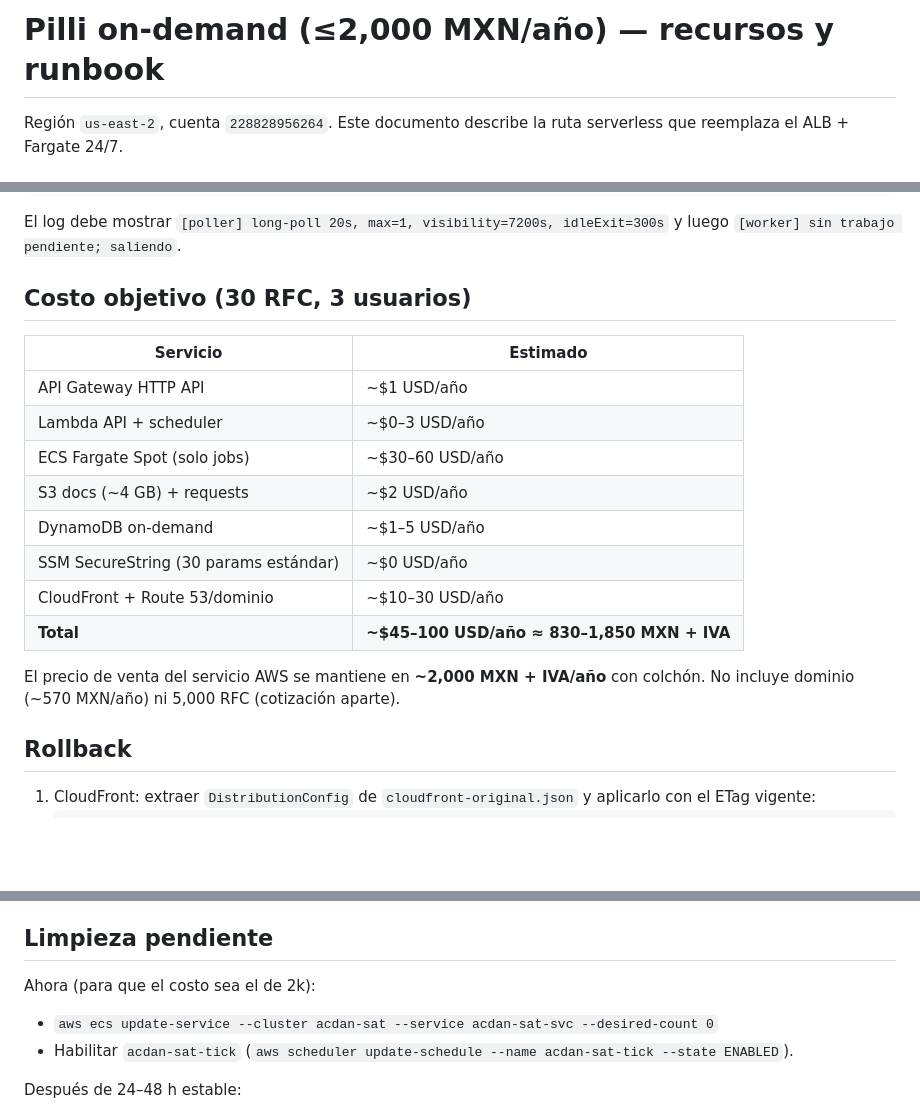
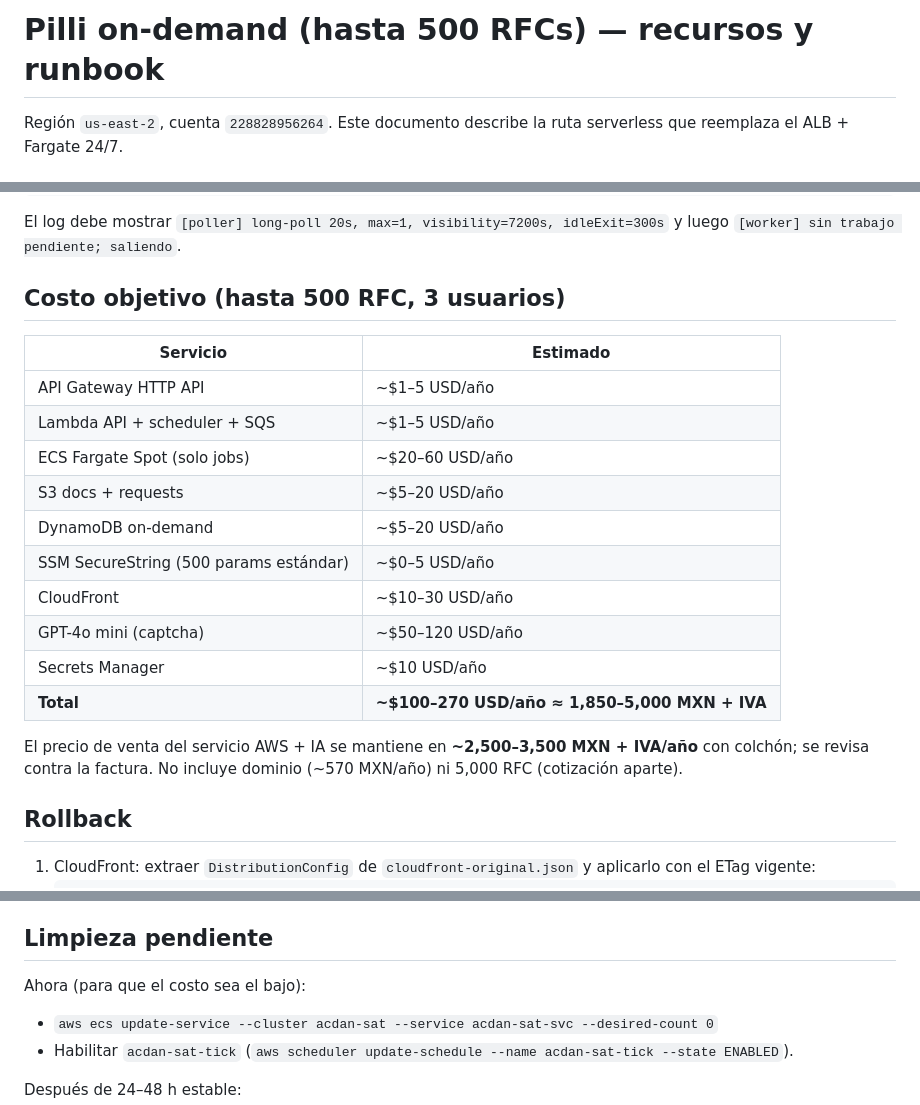
Before and after one commit to LorenaCalvo26/acdan-workspace, a Markdown page: infra/aws-ondemand/README.md, 3 parts joined by grey strips. Drawn GitHub-style; blank space fills up the shorter version.

Commit message:
Ajusta costos on-demand a 500 RFCs e incluye IA
- Estimado AWS + GPT para hasta 500 RFCs\n- Mantiene precio comercial de 2,500 a 3,500 MXN + IVA al año\n- Retira la referencia al objetivo de 2k para 30 RFCs

```diff
--- a/infra/aws-ondemand/README.md
+++ b/infra/aws-ondemand/README.md
@@ -1,4 +1,4 @@
-# Pilli on-demand (≤2,000 MXN/año) — recursos y runbook
+# Pilli on-demand (hasta 500 RFCs) — recursos y runbook
 
 Región `us-east-2`, cuenta `228828956264`. Este documento describe la ruta
 serverless que reemplaza el ALB + Fargate 24/7.
@@ -125,21 +125,24 @@ aws ecs run-task --cluster acdan-sat --task-definition acdan-sat-worker-ondemand
 El log debe mostrar `[poller] long-poll 20s, max=1, visibility=7200s, idleExit=300s`
 y luego `[worker] sin trabajo pendiente; saliendo`.
 
-## Costo objetivo (30 RFC, 3 usuarios)
+## Costo objetivo (hasta 500 RFC, 3 usuarios)
 
 | Servicio | Estimado |
 |---|---|
-| API Gateway HTTP API | ~$1 USD/año |
-| Lambda API + scheduler | ~$0–3 USD/año |
-| ECS Fargate Spot (solo jobs) | ~$30–60 USD/año |
-| S3 docs (~4 GB) + requests | ~$2 USD/año |
-| DynamoDB on-demand | ~$1–5 USD/año |
-| SSM SecureString (30 params estándar) | ~$0 USD/año |
-| CloudFront + Route 53/dominio | ~$10–30 USD/año |
-| **Total** | **~$45–100 USD/año ≈ 830–1,850 MXN + IVA** |
+| API Gateway HTTP API | ~$1–5 USD/año |
+| Lambda API + scheduler + SQS | ~$1–5 USD/año |
+| ECS Fargate Spot (solo jobs) | ~$20–60 USD/año |
+| S3 docs + requests | ~$5–20 USD/año |
+| DynamoDB on-demand | ~$5–20 USD/año |
+| SSM SecureString (500 params estándar) | ~$0–5 USD/año |
+| CloudFront | ~$10–30 USD/año |
+| GPT-4o mini (captcha) | ~$50–120 USD/año |
+| Secrets Manager | ~$10 USD/año |
+| **Total** | **~$100–270 USD/año ≈ 1,850–5,000 MXN + IVA** |
 
-El precio de venta del servicio AWS se mantiene en **~2,000 MXN + IVA/año**
-con colchón. No incluye dominio (~570 MXN/año) ni 5,000 RFC (cotización aparte).
+El precio de venta del servicio AWS + IA se mantiene en **~2,500–3,500 MXN + IVA/año**
+con colchón; se revisa contra la factura. No incluye dominio (~570 MXN/año) ni
+5,000 RFC (cotización aparte).
 
 ## Rollback
 
@@ -162,7 +165,7 @@ cambiar el frontend; no se hizo para no alterar el flujo actual.
 
 ## Limpieza pendiente
 
-Ahora (para que el costo sea el de 2k):
+Ahora (para que el costo sea el bajo):
 
 - `aws ecs update-service --cluster acdan-sat --service acdan-sat-svc --desired-count 0`
 - Habilitar `acdan-sat-tick` (`aws scheduler update-schedule --name acdan-sat-tick --state ENABLED`).
```
